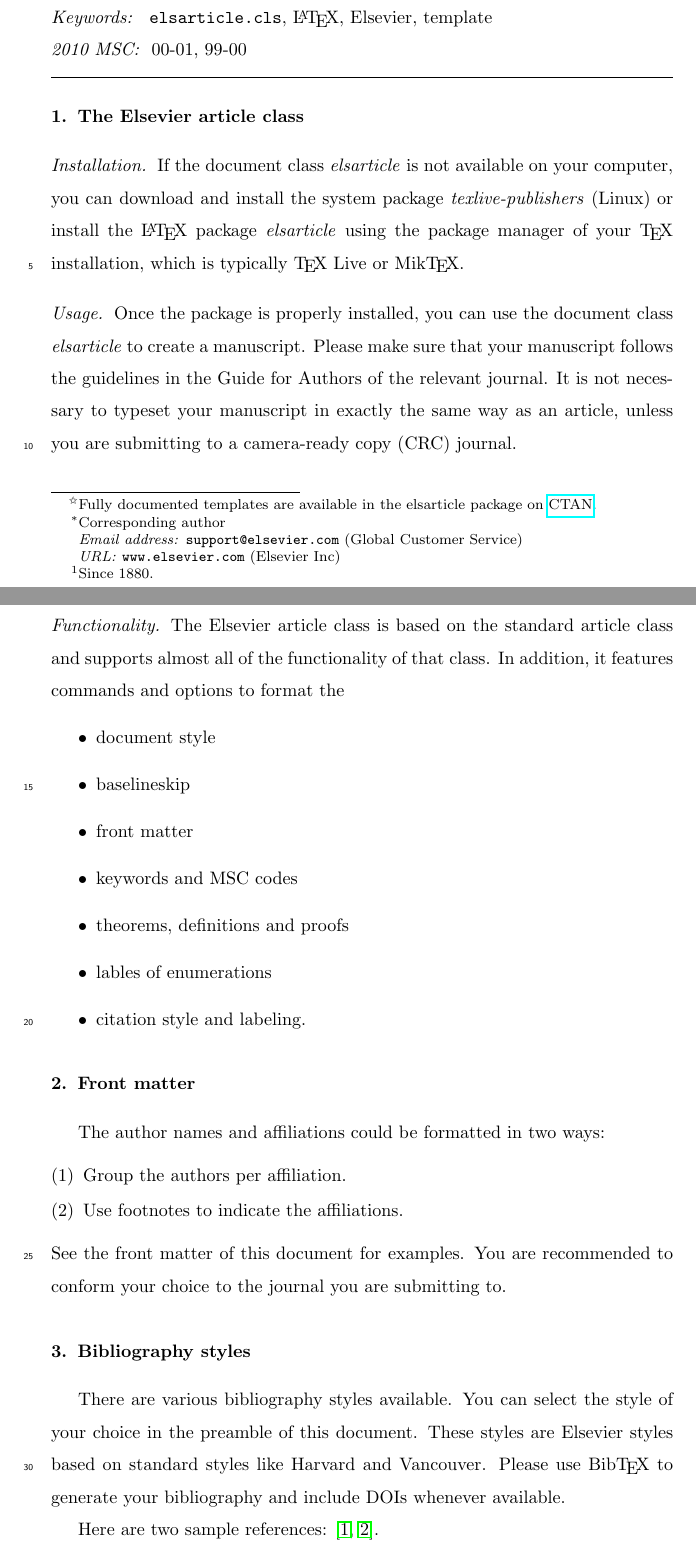
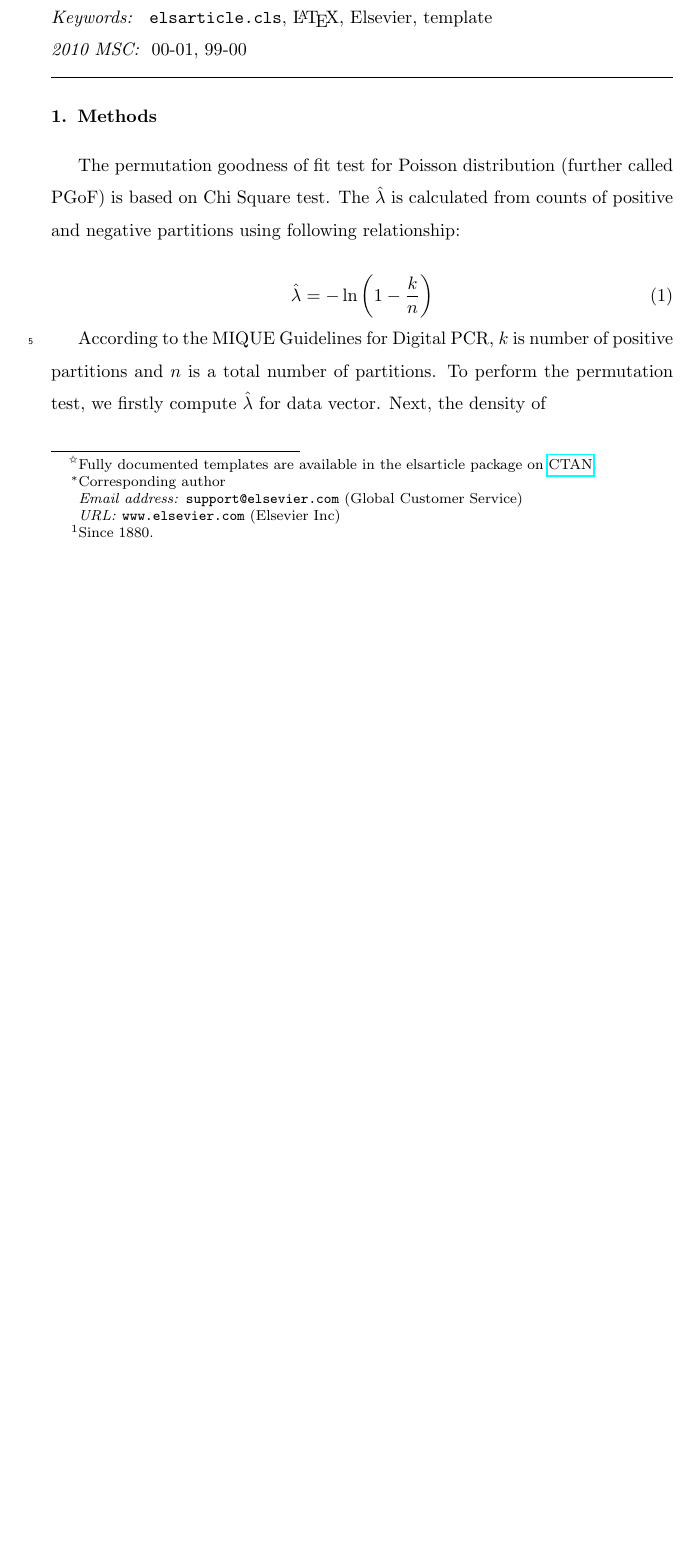
Before and after one commit to michbur/is_poisson, a LaTeX paper (is_poisson_article.tex): two parts of pages 1 and 2 of 3 before the commit and part of page 1 of 2 after it, the two joined at a grey line, cut so that both start at the same text, the shorter picture padded with empty space. The pictures show the PDF file is_poisson_article.pdf that the author committed with the source.

Commit message:
added some words

```diff
--- a/is_poisson_article.tex
+++ b/is_poisson_article.tex
@@ -41,7 +45,7 @@
 
 \begin{frontmatter}
 
-\title{Elsevier \LaTeX\ template\tnoteref{mytitlenote}}
+\title{Permutation goodness of fit test for Poisson distribution}
 \tnotetext[mytitlenote]{Fully documented templates are available in the elsarticle package on \href{http://www.ctan.org/tex-archive/macros/latex/contrib/elsarticle}{CTAN}.}
 
 %% Group authors per affiliation:
@@ -73,37 +77,16 @@ This template helps you to create a properly formatted \LaTeX\ manuscript.
 
 \linenumbers
 
-\section{The Elsevier article class}
 
-\paragraph{Installation} If the document class \emph{elsarticle} is not available on your computer, you can download and install the system package \emph{texlive-publishers} (Linux) or install the \LaTeX\ package \emph{elsarticle} using the package manager of your \TeX\ installation, which is typically \TeX\ Live or Mik\TeX.
+\section{Methods}
 
-\paragraph{Usage} Once the package is properly installed, you can use the document class \emph{elsarticle} to create a manuscript. Please make sure that your manuscript follows the guidelines in the Guide for Authors of the relevant journal. It is not necessary to typeset your manuscript in exactly the same way as an article, unless you are submitting to a camera-ready copy (CRC) journal.
+The permutation goodness of fit test for Poisson distribution (further called PGoF) is based on Chi Square test. The $\hat\lambda$ is calculated from counts of positive and negative partitions using following relationship:
 
-\paragraph{Functionality} The Elsevier article class is based on the standard article class and supports almost all of the functionality of that class. In addition, it features commands and options to format the
-\begin{itemize}
-\item document style
-\item baselineskip
-\item front matter
-\item keywords and MSC codes
-\item theorems, definitions and proofs
-\item lables of enumerations
-\item citation style and labeling.
-\end{itemize}
+\begin{equation}
+\hat{\lambda} = - \ln \left(1 - \frac{k}{n} \right)
+\end{equation}
 
-\section{Front matter}
-
-The author names and affiliations could be formatted in two ways:
-\begin{enumerate}[(1)]
-\item Group the authors per affiliation.
-\item Use footnotes to indicate the affiliations.
-\end{enumerate}
-See the front matter of this document for examples. You are recommended to conform your choice to the journal you are submitting to.
-
-\section{Bibliography styles}
-
-There are various bibliography styles available. You can select the style of your choice in the preamble of this document. These styles are Elsevier styles based on standard styles like Harvard and Vancouver. Please use Bib\TeX\ to generate your bibliography and include DOIs whenever available.
-
-Here are two sample references: \cite{Feynman1963118,Dirac1953888}.
+According to the MIQUE Guidelines for Digital PCR, $k$ is number of positive partitions and $n$ is a total number of partitions. To perform the permutation test, we firstly compute $\hat\lambda$ for data vector. Next, the density of
 
 \section*{References}
 
```
Also changed, not shown: is_poisson_article.pdf, is_poisson_article.tex (4 more changed lines).
